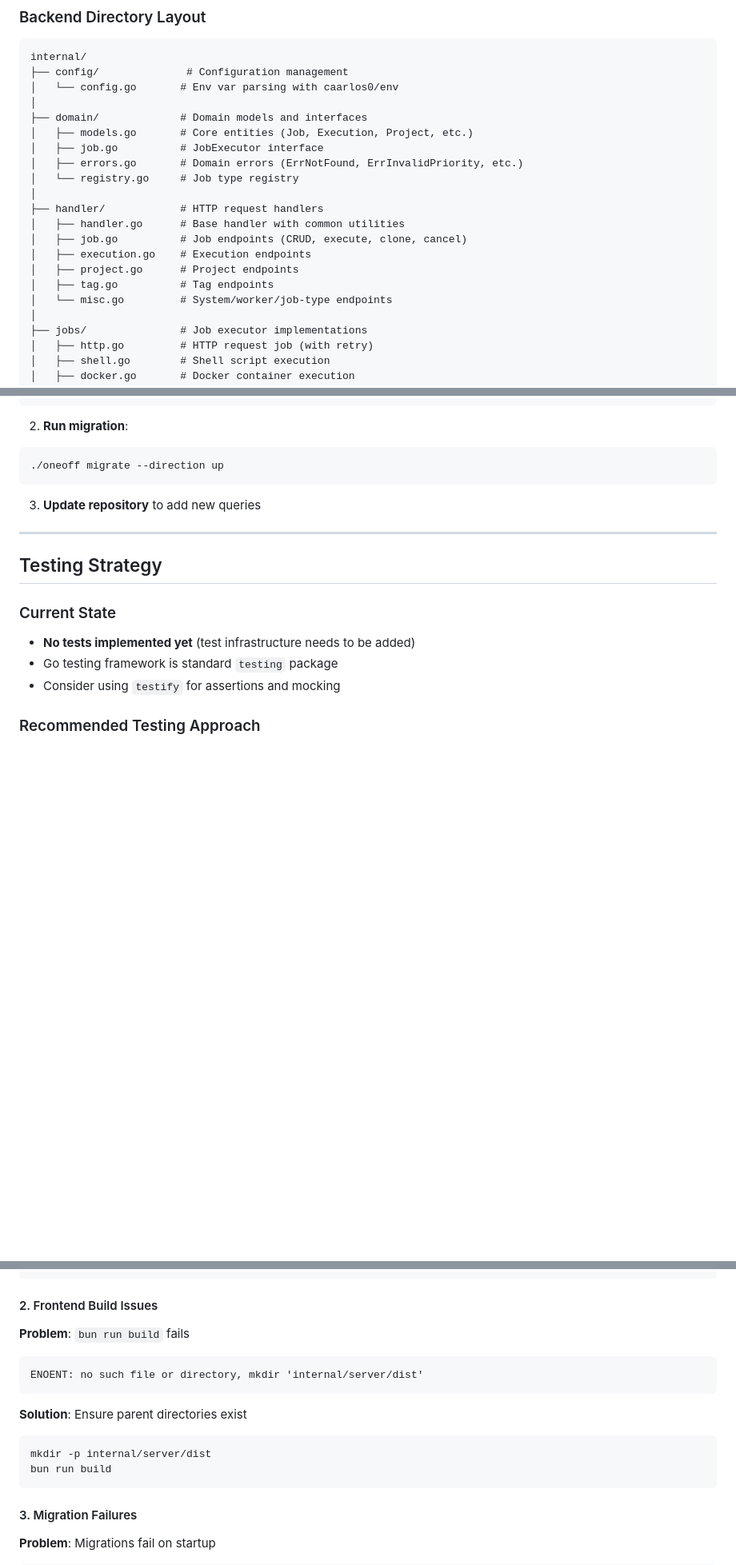
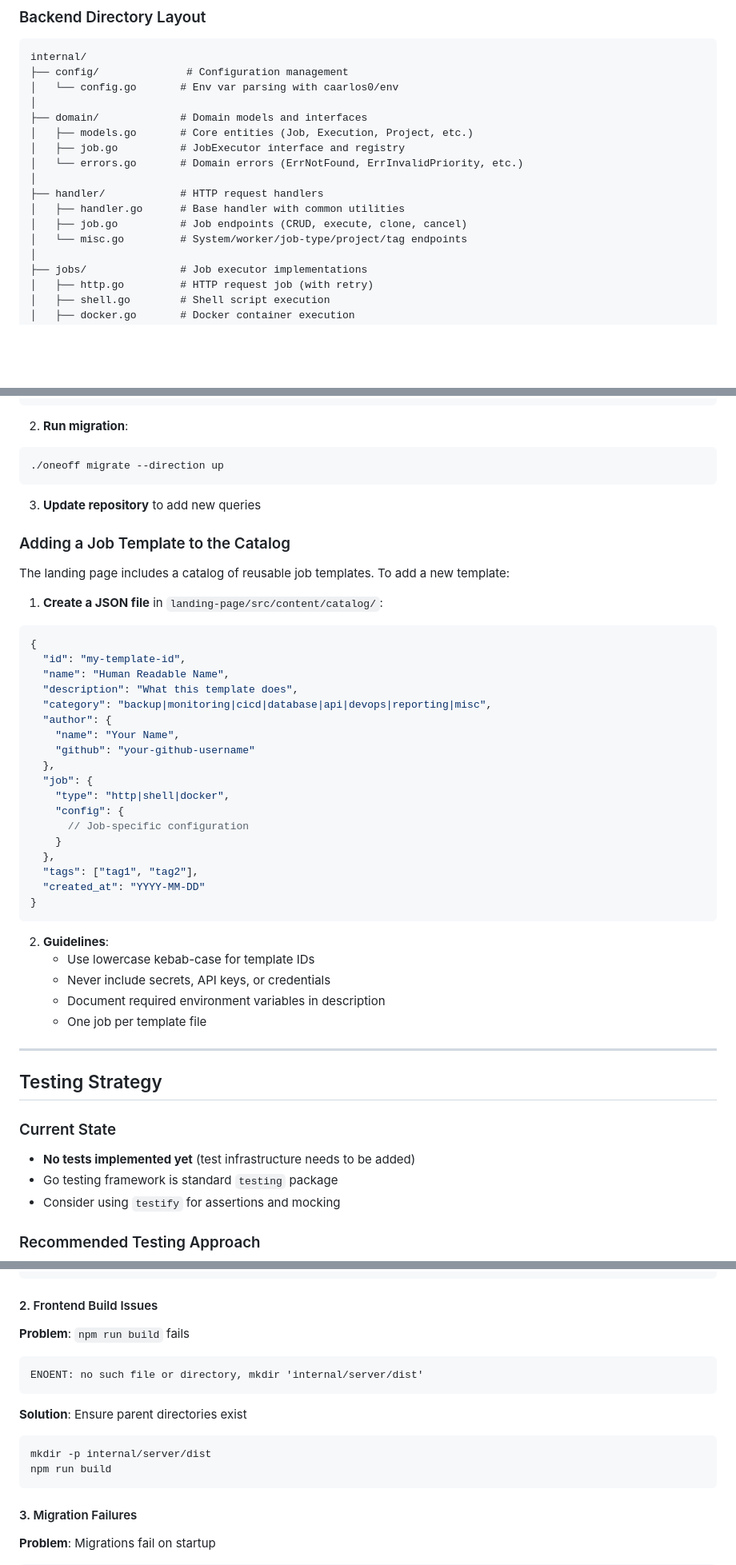
Before and after one commit to meysam81/oneoff, a Markdown page: CLAUDE.md, 3 parts joined by grey strips. Shown at 80% size. Drawn GitHub-style; blank space fills up the shorter version.

````diff
--- a/CLAUDE.md
+++ b/CLAUDE.md
@@ -178,17 +178,13 @@ internal/
 │
 ├── domain/             # Domain models and interfaces
 │   ├── models.go       # Core entities (Job, Execution, Project, etc.)
-│   ├── job.go          # JobExecutor interface
-│   ├── errors.go       # Domain errors (ErrNotFound, ErrInvalidPriority, etc.)
-│   └── registry.go     # Job type registry
+│   ├── job.go          # JobExecutor interface and registry
+│   └── errors.go       # Domain errors (ErrNotFound, ErrInvalidPriority, etc.)
 │
 ├── handler/            # HTTP request handlers
 │   ├── handler.go      # Base handler with common utilities
 │   ├── job.go          # Job endpoints (CRUD, execute, clone, cancel)
-│   ├── execution.go    # Execution endpoints
-│   ├── project.go      # Project endpoints
-│   ├── tag.go          # Tag endpoints
-│   └── misc.go         # System/worker/job-type endpoints
+│   └── misc.go         # System/worker/job-type/project/tag endpoints
 │
 ├── jobs/               # Job executor implementations
 │   ├── http.go         # HTTP request job (with retry)
@@ -831,6 +868,39 @@ EOF
 
 3. **Update repository** to add new queries
 
+### Adding a Job Template to the Catalog
+
+The landing page includes a catalog of reusable job templates. To add a new template:
+
+1. **Create a JSON file** in `landing-page/src/content/catalog/`:
+
+```json
+{
+  "id": "my-template-id",
+  "name": "Human Readable Name",
+  "description": "What this template does",
+  "category": "backup|monitoring|cicd|database|api|devops|reporting|misc",
+  "author": {
+    "name": "Your Name",
+    "github": "your-github-username"
+  },
+  "job": {
+    "type": "http|shell|docker",
+    "config": {
+      // Job-specific configuration
+    }
+  },
+  "tags": ["tag1", "tag2"],
+  "created_at": "YYYY-MM-DD"
+}
+```
+
+2. **Guidelines**:
+   - Use lowercase kebab-case for template IDs
+   - Never include secrets, API keys, or credentials
+   - Document required environment variables in description
+   - One job per template file
+
 ---
 
 ## Testing Strategy
@@ -1069,7 +1139,7 @@ apk add gcc musl-dev
 
 #### 2. Frontend Build Issues
 
-**Problem**: `bun run build` fails
+**Problem**: `npm run build` fails
 
 ```
 ENOENT: no such file or directory, mkdir 'internal/server/dist'
@@ -1079,7 +1149,7 @@ ENOENT: no such file or directory, mkdir 'internal/server/dist'
 
 ```bash
 mkdir -p internal/server/dist
-bun run build
+npm run build
 ```
 
 #### 3. Migration Failures
````
Also changed, not shown: other parts of CLAUDE.md (+76 -31 lines).
